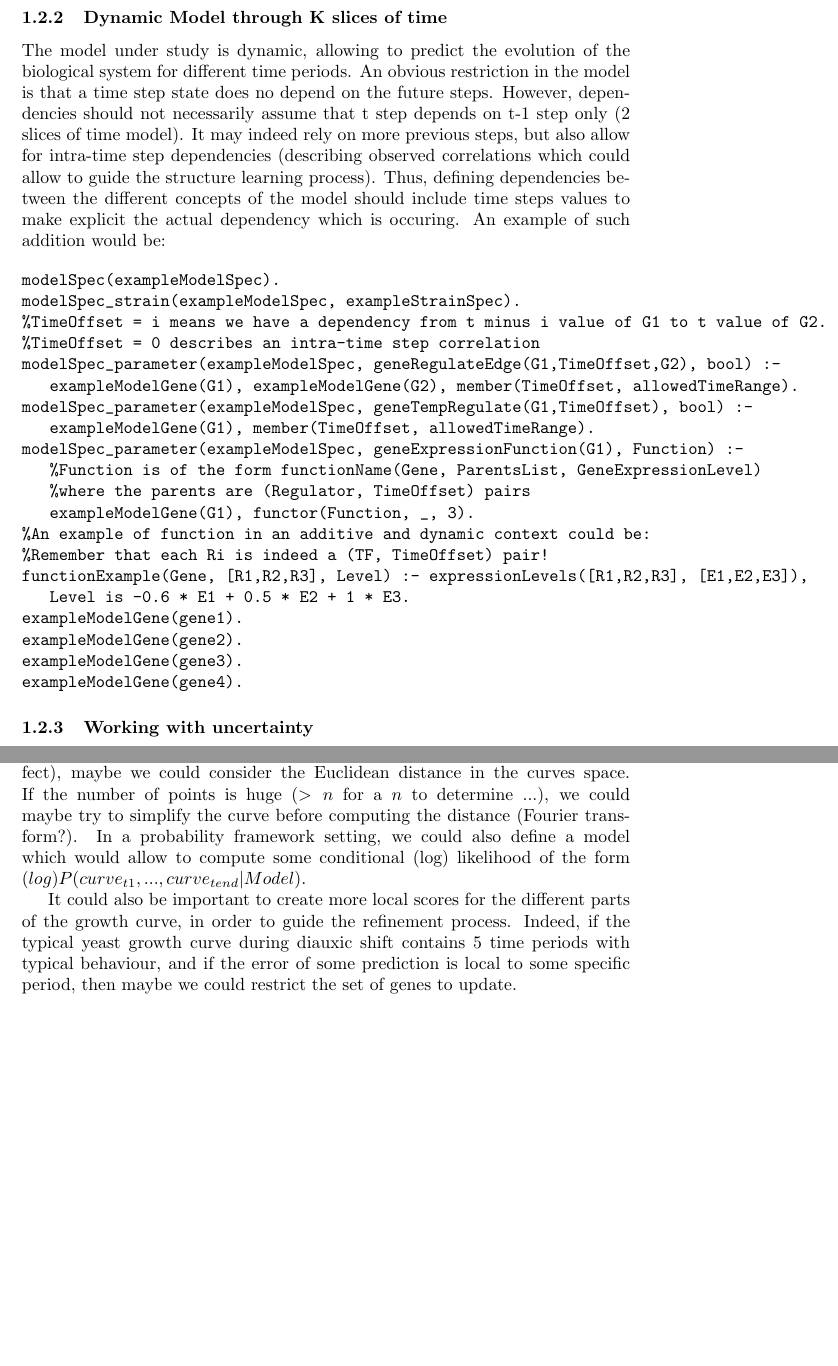
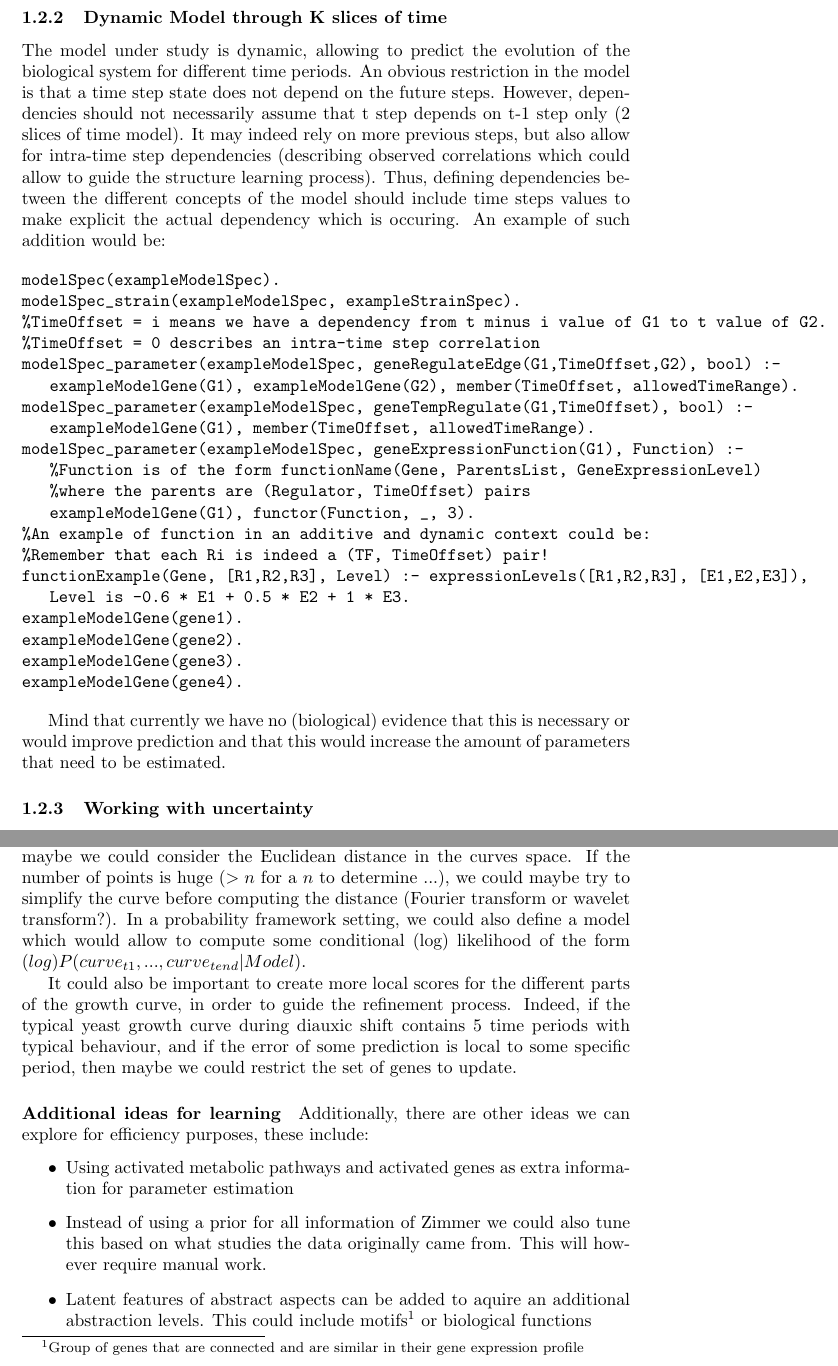
Before and after one commit to alex-sarafianos/AdaLab, a LaTeX document (ml.tex): two parts of pages 4 and 8 of 13, joined at a grey line, cut so that both start at the same text, the shorter picture padded with empty space. Compiled offline with pdfLaTeX.

Commit message:
Adjusted some parts based on discussions of March 15th

```diff
--- a/ml.tex
+++ b/ml.tex
@@ -4,6 +4,7 @@
 \usepackage{amsfonts}
 \usepackage{algpseudocode}
 \usepackage{amssymb}
+\usepackage{url}
 
 \begin{document}
 
@@ -127,10 +129,10 @@ exampleModelGene(gene4).
 \end{verbatim}
 
 Note that here, a Function is an arity 3 predicate which is specific to a gene (with full instanciations of all parameters). The Function space here is not constrained in order to match many machine learning strategies. However, we could refine the constraints on the Function parameter for a given strategy by allowing its name to be in some subset of possible functors. For example, we could only allow Function values being composition of $noisy_or$ and $noisy_and$ predicates.
-
+% extract topology and function
 \subsubsection{Dynamic Model through K slices of time}
 
-The model under study is dynamic, allowing to predict the evolution of the biological system for different time periods. An obvious restriction in the model is that a time step state does no depend on the future steps. However, dependencies should not necessarily assume that t step depends on t-1 step only (2 slices of time model). It may indeed rely on more previous steps, but also allow for intra-time step dependencies (describing observed correlations which could allow to guide the structure learning process). Thus, defining dependencies between the different concepts of the model should include time steps values to make explicit the actual dependency which is occuring. An example of such addition would be:
+The model under study is dynamic, allowing to predict the evolution of the biological system for different time periods. An obvious restriction in the model is that a time step state does not depend on the future steps. However, dependencies should not necessarily assume that t step depends on t-1 step only (2 slices of time model). It may indeed rely on more previous steps, but also allow for intra-time step dependencies (describing observed correlations which could allow to guide the structure learning process). Thus, defining dependencies between the different concepts of the model should include time steps values to make explicit the actual dependency which is occuring. An example of such addition would be:
 
 \begin{verbatim}
 modelSpec(exampleModelSpec).
@@ -155,6 +157,7 @@ exampleModelGene(gene3).
 exampleModelGene(gene4).
 \end{verbatim}
 
+Mind that currently we have no (biological) evidence that this is necessary or would improve prediction and that this would increase the amount of parameters that need to be estimated.
 \subsubsection{Working with uncertainty}
 
 There are several reasons why we should consider uncertainty in our biological model. Some main causes include: 1) the lack of knowledge (we can observe not deterministic dependencies between genes because we miss some co-regulators for example, but our partial knowledge already allows for better prediction than not considering it, so we should keep it); 2) the noise in observations (we have different behaviour for apparent same experimental conditions which can in fact be different for some feature not described in the dataset); 3) the system uncertainty itself (even if some coumpounds of a chemical reaction are present, molecules may not collide and provoke the reaction, or not enough for a regulation to occur); 4) the system state uncertainty (we do not know some of the gene states and thus we have to marginalize over their values to compute our beliefs on other genes states).
@@ -304,9 +307,17 @@ The loss function can use for instance extracted parameters related to diauxic s
 Alternatively the loss function could also be calculated directly using time series of growth curves by using for instance
 dynamic time warping techniques. The loss function can also include a regularization term e.g. to favour simpler models.
 
-About global loss function, in order to evaluate an overall performance of our model, if we assume that we have a few points per time series and that the time alignment between predicted and real curves is good (if not perfect), maybe we could consider the Euclidean distance in the curves space. If the number of points is huge ($>n$ for a $n$ to determine ...), we could maybe try to simplify the curve before computing the distance (Fourier transform?). In a probability framework setting, we could also define a model which would allow to compute some conditional (log) likelihood of the form $(log) P(curve_{t1}, ..., curve_{tend}|Model)$.
+About global loss function, in order to evaluate an overall performance of our model, if we assume that we have a few points per time series and that the time alignment between predicted and real curves is good (if not perfect), maybe we could consider the Euclidean distance in the curves space. If the number of points is huge ($>n$ for a $n$ to determine ...),
+we could maybe try to simplify the curve before computing the distance (Fourier transform or wavelet transform?). In a probability framework setting, we could also define a model which would allow to compute some conditional (log) likelihood of the form $(log) P(curve_{t1}, ..., curve_{tend}|Model)$.
 
 It could also be important to create more local scores for the different parts of the growth curve, in order to guide the refinement process. Indeed, if the typical yeast growth curve during diauxic shift contains 5 time periods with typical behaviour, and if the error of some prediction is local to some specific period, then maybe we could restrict the set of genes to update.
+\paragraph{Additional ideas for learning}
+Additionally, there are other ideas we can explore for efficiency purposes, these include:
+\begin{itemize}
+ \item Using activated metabolic pathways and activated genes as extra information for parameter estimation
+ \item Instead of using a prior for all information of Zimmer we could also tune this based on what studies the data originally came from. This will however require manual work.
+ \item Latent features of abstract aspects can be added to aquire an additional abstraction levels. This could include motifs\footnote{Group of genes that are connected and are similar in their gene expression profile} or biological functions
+\end{itemize}
 
 \subsection{Experimental observation database}
 
```
Also changed, not shown: ml.tex (17 more changed lines).
